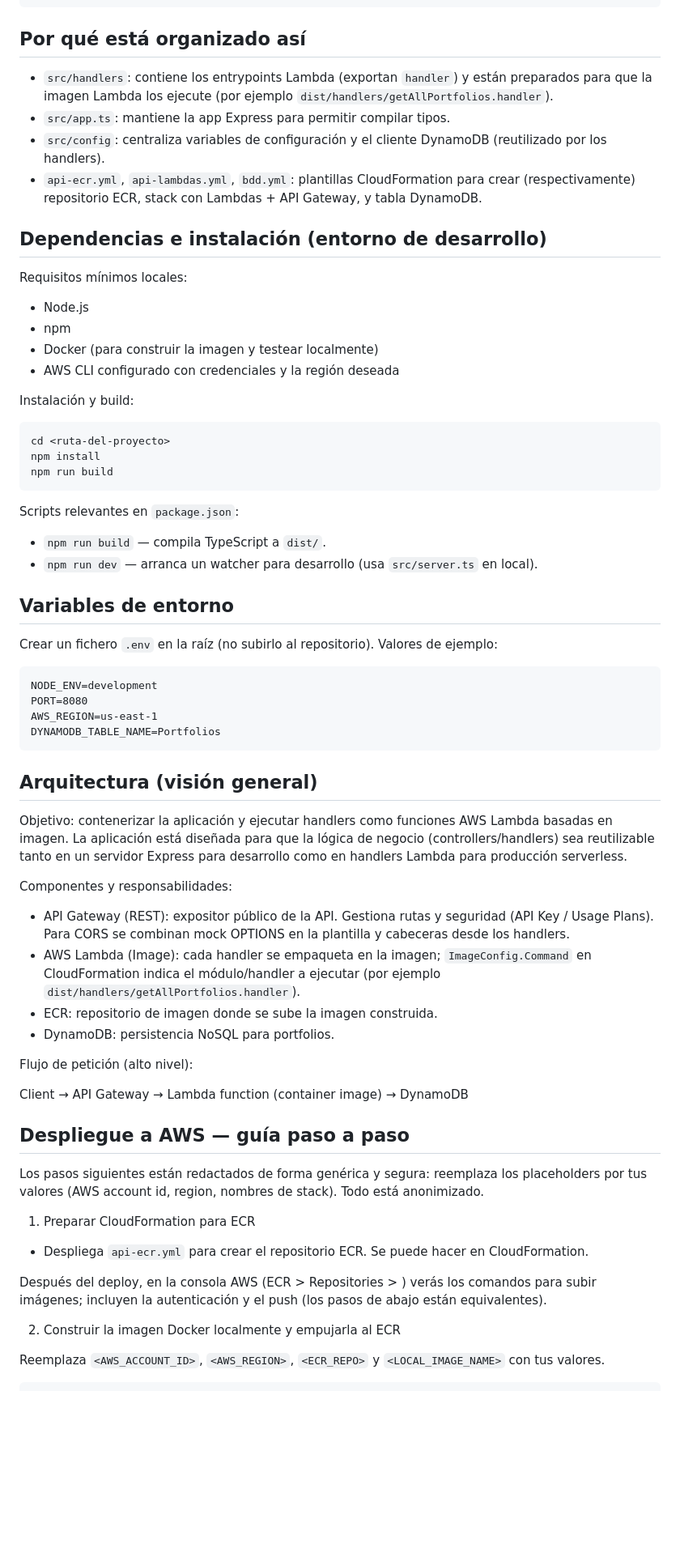
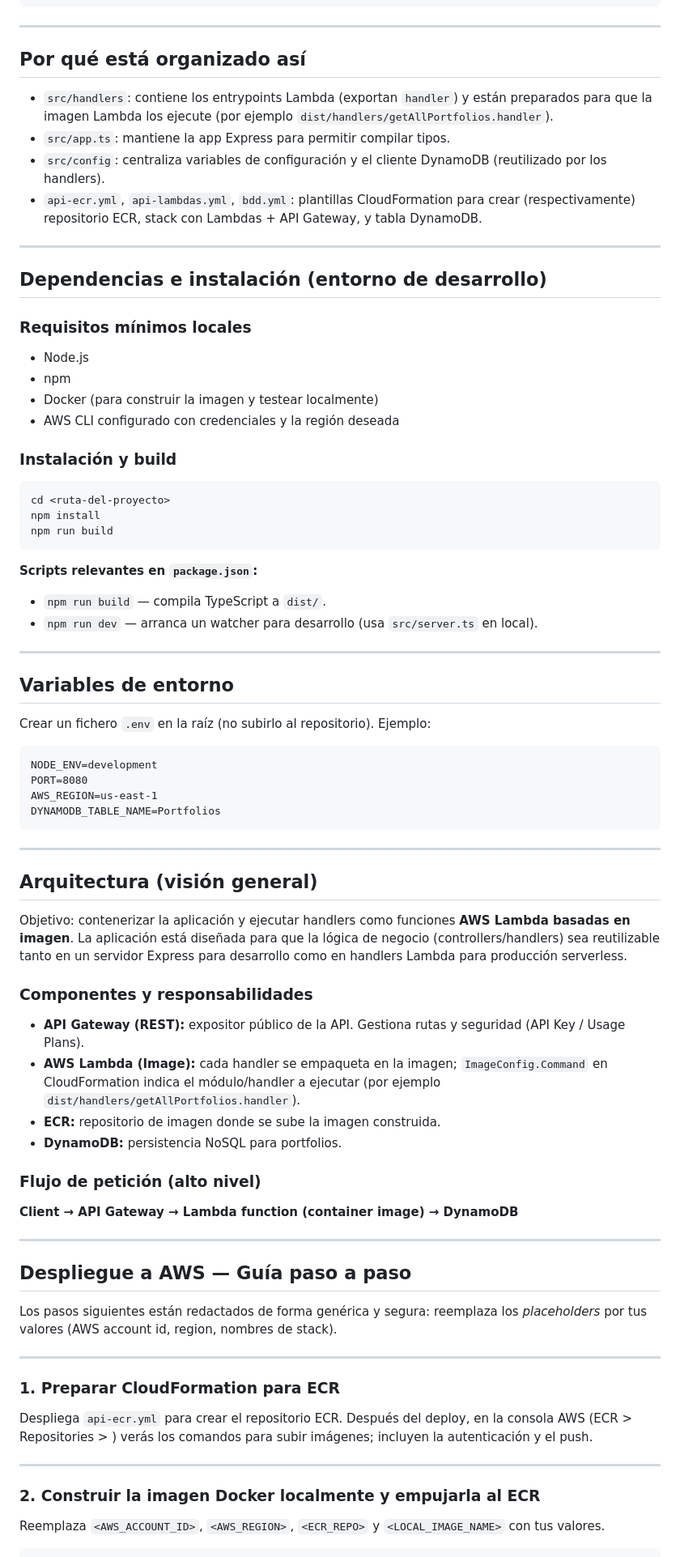
Before and after one commit to maikos08/portfolios-api-cn-desacoplada, a Markdown page: README.md, the part around one of its changes. Shown at 81% size. Drawn GitHub-style; blank space fills up the shorter version.

Commit message:
Refactor README for improved clarity and structure
Updated the README to improve formatting and structure, including section headings and descriptions for better clarity.

````diff
--- a/README.md
+++ b/README.md
@@ -41,23 +49,27 @@ api/
     └── index.html
 ```
 
-Por qué está organizado así
----------------------------
-- `src/handlers`: contiene los entrypoints Lambda (exportan `handler`) y están preparados para que la imagen Lambda los ejecute (por ejemplo `dist/handlers/getAllPortfolios.handler`).
-- `src/app.ts`: mantiene la app Express para permitir compilar tipos.
-- `src/config`: centraliza variables de configuración y el cliente DynamoDB (reutilizado por los handlers).
-- `api-ecr.yml`, `api-lambdas.yml`, `bdd.yml`: plantillas CloudFormation para crear (respectivamente) repositorio ECR, stack con Lambdas + API Gateway, y tabla DynamoDB.
+---
 
-Dependencias e instalación (entorno de desarrollo)
------------------------------------------------
-Requisitos mínimos locales:
+## Por qué está organizado así
 
-- Node.js
-- npm
-- Docker (para construir la imagen y testear localmente)
-- AWS CLI configurado con credenciales y la región deseada
+* `src/handlers`: contiene los entrypoints Lambda (exportan `handler`) y están preparados para que la imagen Lambda los ejecute (por ejemplo `dist/handlers/getAllPortfolios.handler`).
+* `src/app.ts`: mantiene la app Express para permitir compilar tipos.
+* `src/config`: centraliza variables de configuración y el cliente DynamoDB (reutilizado por los handlers).
+* `api-ecr.yml`, `api-lambdas.yml`, `bdd.yml`: plantillas CloudFormation para crear (respectivamente) repositorio ECR, stack con Lambdas + API Gateway, y tabla DynamoDB.
 
-Instalación y build:
+---
+
+## Dependencias e instalación (entorno de desarrollo)
+
+### Requisitos mínimos locales
+
+* Node.js
+* npm
+* Docker (para construir la imagen y testear localmente)
+* AWS CLI configurado con credenciales y la región deseada
+
+### Instalación y build
 
 ```cmd
 cd <ruta-del-proyecto>
@@ -65,13 +77,17 @@ npm install
 npm run build
 ```
 
-Scripts relevantes en `package.json`:
-- `npm run build` — compila TypeScript a `dist/`.
-- `npm run dev` — arranca un watcher para desarrollo (usa `src/server.ts` en local).
+**Scripts relevantes en `package.json`:**
 
-Variables de entorno
---------------------
-Crear un fichero `.env` en la raíz (no subirlo al repositorio). Valores de ejemplo:
+* `npm run build` — compila TypeScript a `dist/`.
+* `npm run dev` — arranca un watcher para desarrollo (usa `src/server.ts` en local).
+
+---
+
+## Variables de entorno
+
+Crear un fichero `.env` en la raíz (no subirlo al repositorio).
+Ejemplo:
 
 ```
 NODE_ENV=development
@@ -80,32 +96,40 @@ AWS_REGION=us-east-1
 DYNAMODB_TABLE_NAME=Portfolios
 ```
 
-Arquitectura (visión general)
-----------------------------
-Objetivo: contenerizar la aplicación y ejecutar handlers como funciones AWS Lambda basadas en imagen. La aplicación está diseñada para que la lógica de negocio (controllers/handlers) sea reutilizable tanto en un servidor Express para desarrollo como en handlers Lambda para producción serverless.
+---
 
-Componentes y responsabilidades:
+## Arquitectura (visión general)
 
-- API Gateway (REST): expositor público de la API. Gestiona rutas y seguridad (API Key / Usage Plans). Para CORS se combinan mock OPTIONS en la plantilla y cabeceras desde los handlers.
-- AWS Lambda (Image): cada handler se empaqueta en la imagen; `ImageConfig.Command` en CloudFormation indica el módulo/handler a ejecutar (por ejemplo `dist/handlers/getAllPortfolios.handler`).
-- ECR: repositorio de imagen donde se sube la imagen construida.
-- DynamoDB: persistencia NoSQL para portfolios.
+Objetivo: contenerizar la aplicación y ejecutar handlers como funciones **AWS Lambda basadas en imagen**.
+La aplicación está diseñada para que la lógica de negocio (controllers/handlers) sea reutilizable tanto en un servidor Express para desarrollo como en handlers Lambda para producción serverless.
 
-Flujo de petición (alto nivel):
+### Componentes y responsabilidades
 
-Client → API Gateway → Lambda function (container image) → DynamoDB
+* **API Gateway (REST):** expositor público de la API. Gestiona rutas y seguridad (API Key / Usage Plans).
+* **AWS Lambda (Image):** cada handler se empaqueta en la imagen; `ImageConfig.Command` en CloudFormation indica el módulo/handler a ejecutar (por ejemplo `dist/handlers/getAllPortfolios.handler`).
+* **ECR:** repositorio de imagen donde se sube la imagen construida.
+* **DynamoDB:** persistencia NoSQL para portfolios.
 
-Despliegue a AWS — guía paso a paso
-----------------------------------
-Los pasos siguientes están redactados de forma genérica y segura: reemplaza los placeholders por tus valores (AWS account id, region, nombres de stack). Todo está anonimizado.
+### Flujo de petición (alto nivel)
 
-1) Preparar CloudFormation para ECR
+**Client → API Gateway → Lambda function (container image) → DynamoDB**
 
-- Despliega `api-ecr.yml` para crear el repositorio ECR. Se puede hacer en CloudFormation.
+---
 
-Después del deploy, en la consola AWS (ECR > Repositories > <tu-repo>) verás los comandos para subir imágenes; incluyen la autenticación y el push (los pasos de abajo están equivalentes).
+## Despliegue a AWS — Guía paso a paso
 
-2) Construir la imagen Docker localmente y empujarla al ECR
+Los pasos siguientes están redactados de forma genérica y segura: reemplaza los *placeholders* por tus valores (AWS account id, region, nombres de stack).
+
+---
+
+### 1. Preparar CloudFormation para ECR
+
+Despliega `api-ecr.yml` para crear el repositorio ECR.
+Después del deploy, en la consola AWS (ECR > Repositories > <tu-repo>) verás los comandos para subir imágenes; incluyen la autenticación y el push.
+
+---
+
+### 2. Construir la imagen Docker localmente y empujarla al ECR
 
 Reemplaza `<AWS_ACCOUNT_ID>`, `<AWS_REGION>`, `<ECR_REPO>` y `<LOCAL_IMAGE_NAME>` con tus valores.
 
````
Also changed, not shown: other parts of README.md (+64 -38 lines).
